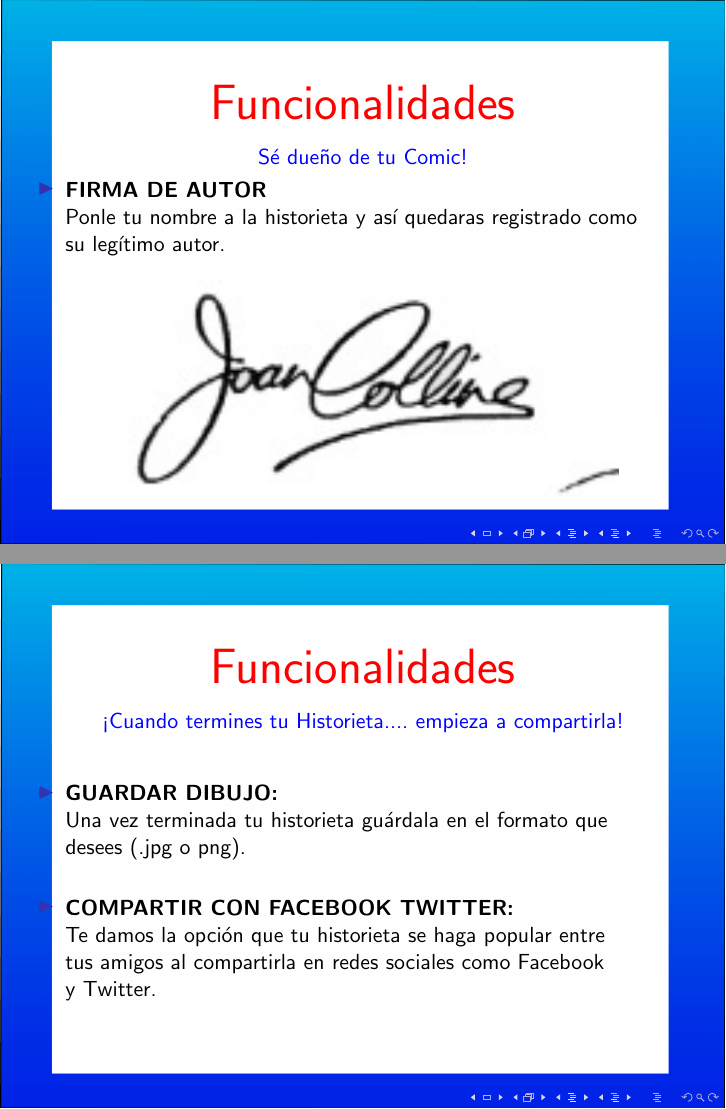
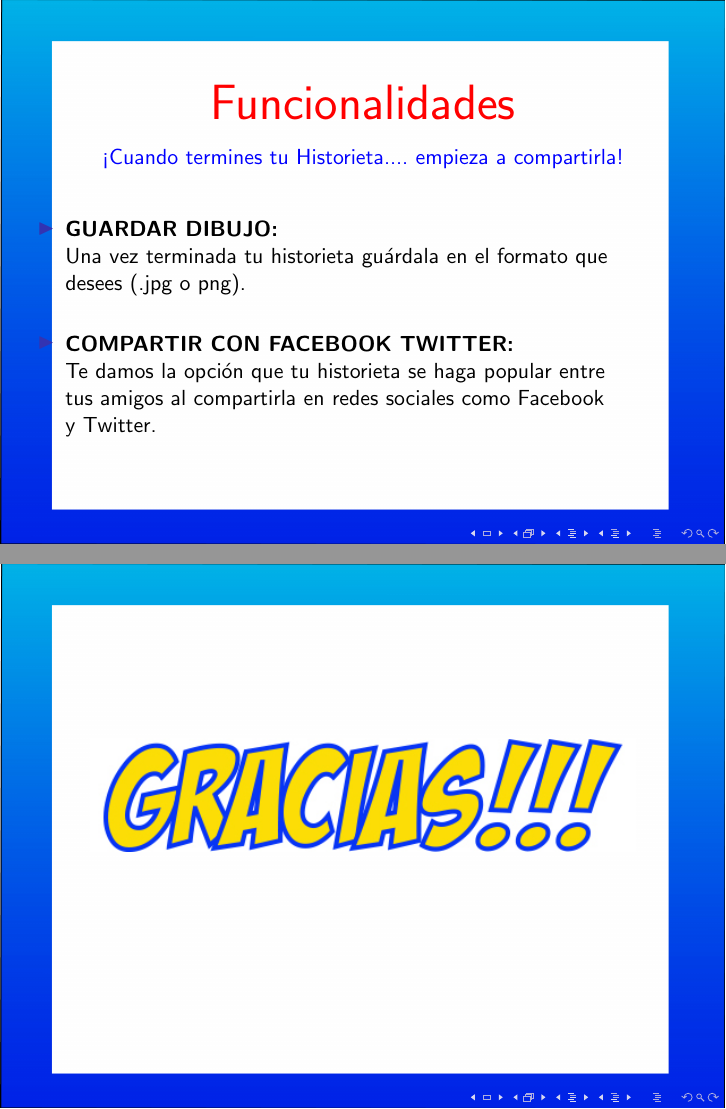
Before and after one commit to DenkSchuldt/ComicItSlides, LaTeX slides (presentation.tex): pages 27 and 31 of 32 before the commit and pages 28 and 29 of 29 after it, joined at a grey line. Compiled offline with pdfLaTeX.

Commit message:
Modificando

```diff
--- a/presentation.tex
+++ b/presentation.tex
@@ -212,36 +212,6 @@
 				\begin{center}
 				\normalsize
 				\pause
-					\color{blue}Sé dueño de tu Comic!
-					\pause
-				\end{center}
-			\endgroup
-		}
-		\begin{center}
-			\begin{itemize}
-				\vspace{-1.5cm}
-				\item\textbf{FIRMA DE AUTOR}
-				\newline
-				Ponle tu nombre a la historieta y así quedaras registrado como
-				\newline
-				 su legítimo autor.
-			\end{itemize}
-		\end{center}
-		\begin{center}
-			\includegraphics[width=0.75\textwidth]{firmas1.jpg}
-		\end{center}
-	\end{frame}
-	\begin{frame}
-		\frametitle{
-			\begingroup
-				\begin{center}
-					\color{red}\Huge{Funcionalidades}
-				\end{center}
-			\endgroup
-	 		\begingroup
-				\begin{center}
-				\normalsize
-				\pause
 					\color{blue}¡Cuando termines tu Historieta....
 					\pause
 					empieza a compartirla!
```
Also changed, not shown: presentation.pdf.
